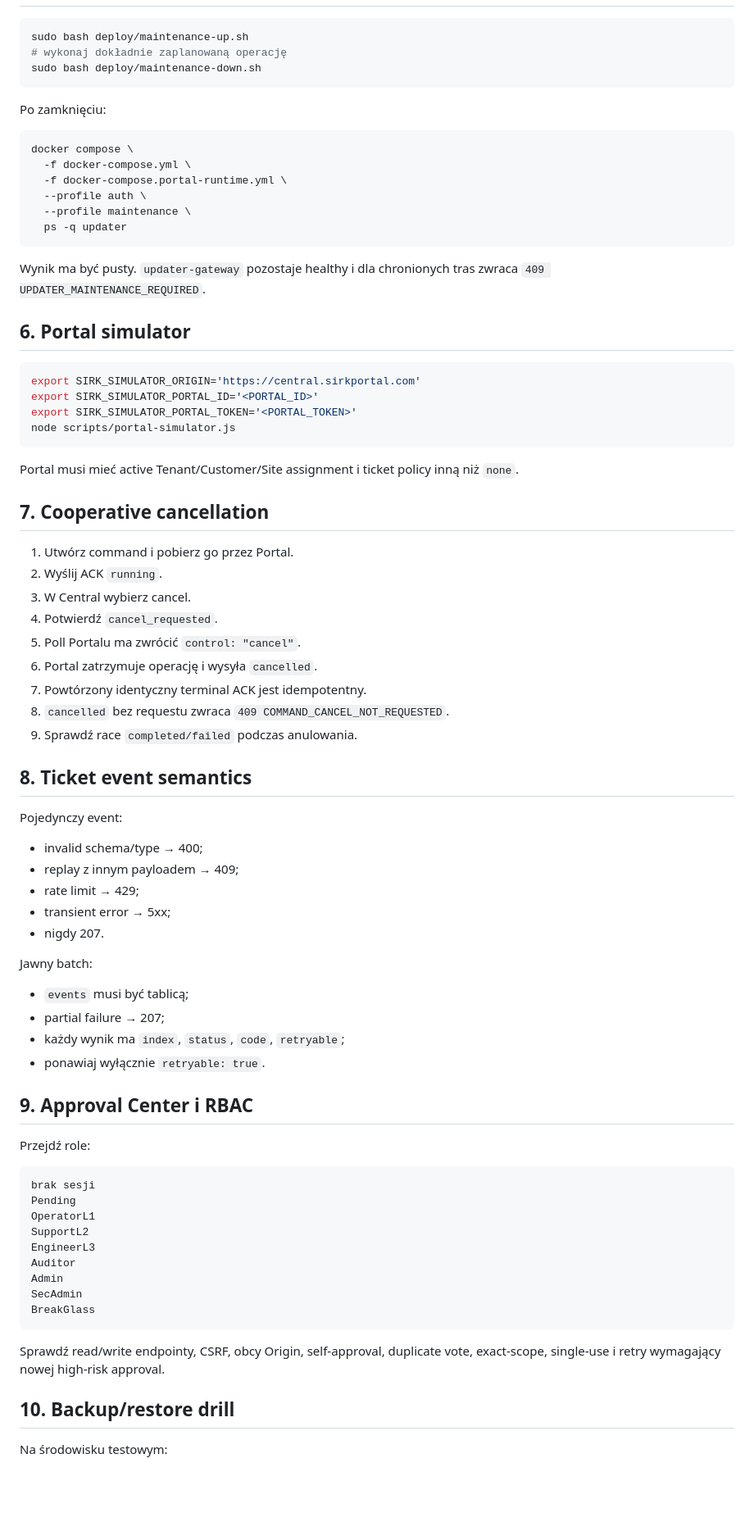
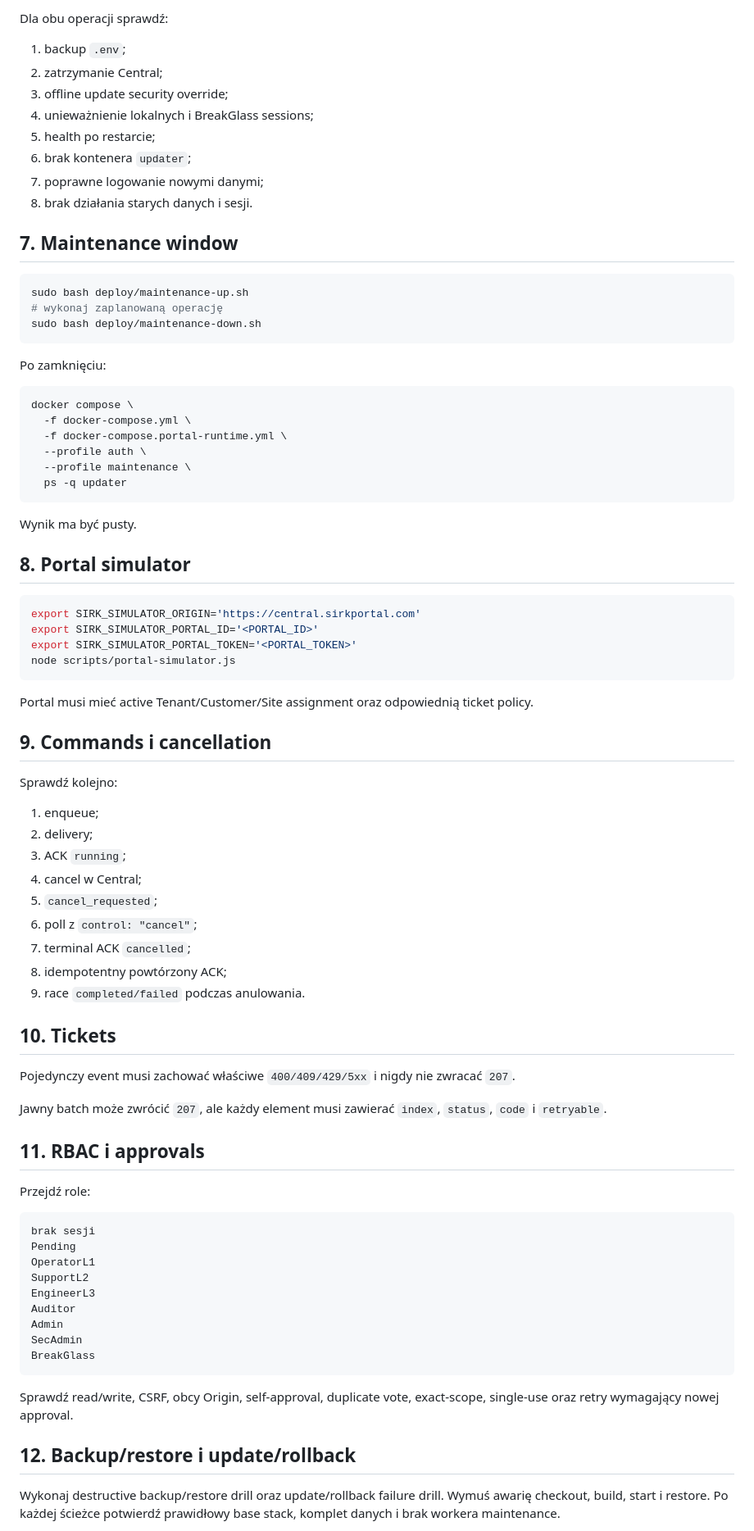
Before and after one commit to Eris92/SIRK-Central, a Markdown page: docs/TESTING.md, the part around one of its changes. Shown at 82% size. GitHub-like rendering; blank space fills up the shorter version.

Commit message:
docs: align testing procedure with main and legacy audit

````diff
--- a/docs/TESTING.md
+++ b/docs/TESTING.md
@@ -67,7 +88,19 @@ Finalna akceptacja nie może używać `SIRK_ACCEPTANCE_SKIP_BUILD=true` ani `SIR
+Dla obu operacji sprawdź:
+
+1. backup `.env`;
+2. zatrzymanie Central;
+3. offline update security override;
+4. unieważnienie lokalnych i BreakGlass sessions;
+5. health po restarcie;
+6. brak kontenera `updater`;
+7. poprawne logowanie nowymi danymi;
+8. brak działania starych danych i sesji.
+
+## 7. Maintenance window
 
 ```bash
 sudo bash deploy/maintenance-up.sh
-# wykonaj dokładnie zaplanowaną operację
+# wykonaj zaplanowaną operację
 sudo bash deploy/maintenance-down.sh
 ```
 
@@ -82,9 +115,9 @@ docker compose \
   ps -q updater
 ```
 
-Wynik ma być pusty. `updater-gateway` pozostaje healthy i dla chronionych tras zwraca `409 UPDATER_MAINTENANCE_REQUIRED`.
+Wynik ma być pusty.
 
-## 6. Portal simulator
+## 8. Portal simulator
 
 ```bash
 export SIRK_SIMULATOR_ORIGIN='https://central.sirkportal.com'
@@ -93,38 +126,29 @@ export SIRK_SIMULATOR_PORTAL_TOKEN='<PORTAL_TOKEN>'
 node scripts/portal-simulator.js
 ```
 
-Portal musi mieć active Tenant/Customer/Site assignment i ticket policy inną niż `none`.
+Portal musi mieć active Tenant/Customer/Site assignment oraz odpowiednią ticket policy.
 
-## 7. Cooperative cancellation
+## 9. Commands i cancellation
 
-1. Utwórz command i pobierz go przez Portal.
-2. Wyślij ACK `running`.
-3. W Central wybierz cancel.
-4. Potwierdź `cancel_requested`.
-5. Poll Portalu ma zwrócić `control: "cancel"`.
-6. Portal zatrzymuje operację i wysyła `cancelled`.
-7. Powtórzony identyczny terminal ACK jest idempotentny.
-8. `cancelled` bez requestu zwraca `409 COMMAND_CANCEL_NOT_REQUESTED`.
-9. Sprawdź race `completed/failed` podczas anulowania.
+Sprawdź kolejno:
 
-## 8. Ticket event semantics
+1. enqueue;
+2. delivery;
+3. ACK `running`;
+4. cancel w Central;
+5. `cancel_requested`;
+6. poll z `control: "cancel"`;
+7. terminal ACK `cancelled`;
+8. idempotentny powtórzony ACK;
+9. race `completed/failed` podczas anulowania.
 
-Pojedynczy event:
+## 10. Tickets
 
-- invalid schema/type → 400;
-- replay z innym payloadem → 409;
-- rate limit → 429;
-- transient error → 5xx;
-- nigdy 207.
+Pojedynczy event musi zachować właściwe `400/409/429/5xx` i nigdy nie zwracać `207`.
 
-Jawny batch:
+Jawny batch może zwrócić `207`, ale każdy element musi zawierać `index`, `status`, `code` i `retryable`.
 
-- `events` musi być tablicą;
-- partial failure → 207;
-- każdy wynik ma `index`, `status`, `code`, `retryable`;
-- ponawiaj wyłącznie `retryable: true`.
-
-## 9. Approval Center i RBAC
+## 11. RBAC i approvals
 
 Przejdź role:
 
@@ -140,9 +164,9 @@ SecAdmin
 BreakGlass
 ```
 
-Sprawdź read/write endpointy, CSRF, obcy Origin, self-approval, duplicate vote, exact-scope, single-use i retry wymagający nowej high-risk approval.
+Sprawdź read/write, CSRF, obcy Origin, self-approval, duplicate vote, exact-scope, single-use oraz retry wymagający nowej approval.
 
-## 10. Backup/restore drill
+## 12. Backup/restore i update/rollback
 
-Na środowisku testowym:
+Wykonaj destructive backup/restore drill oraz update/rollback failure drill. Wymuś awarię checkout, build, start i restore. Po każdej ścieżce potwierdź prawidłowy base stack, komplet danych i brak workera maintenance.
 
````
Also changed, not shown: other parts of docs/TESTING.md (+53 -62 lines).
